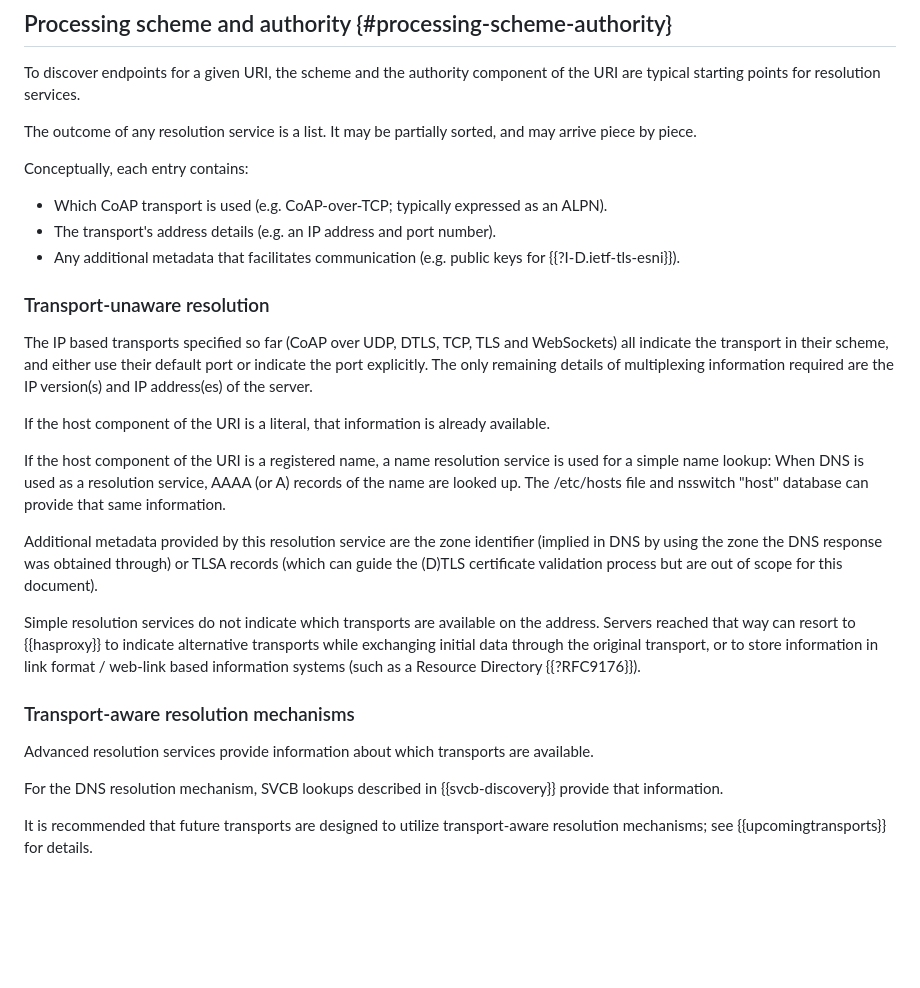
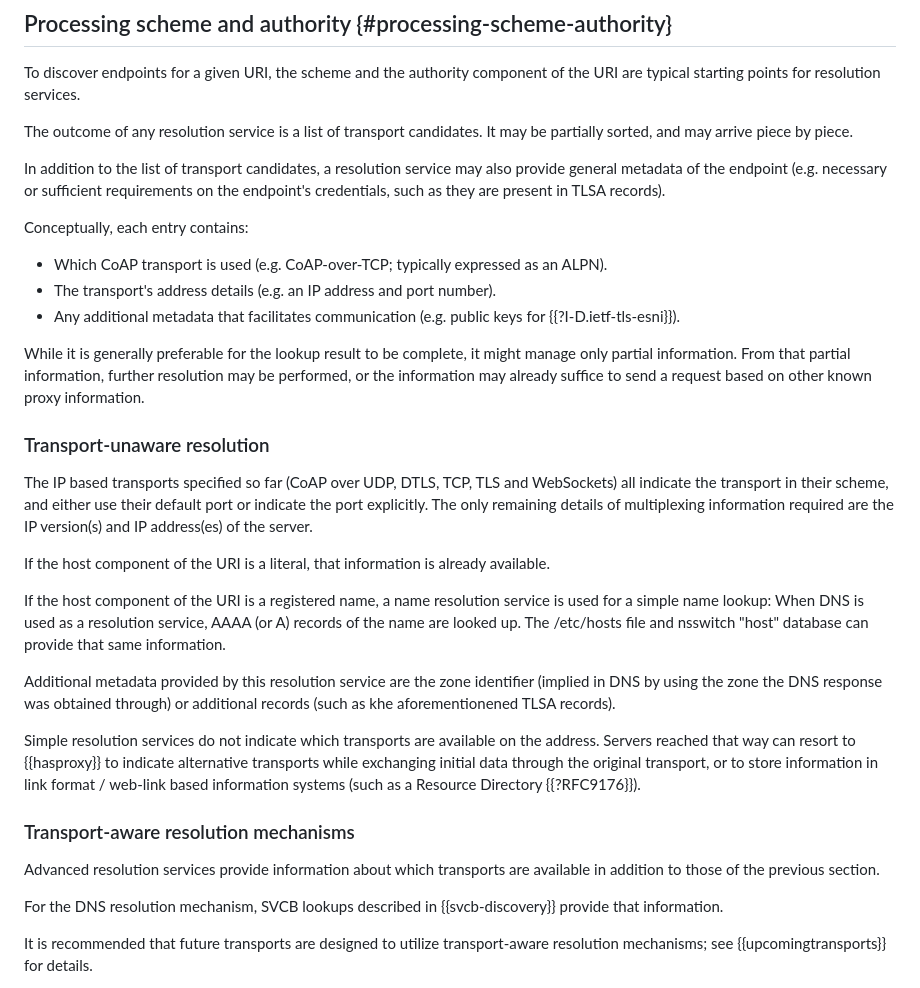
Before and after one commit to core-wg/transport-indication, a Markdown page: draft-ietf-core-transport-indication.md, the part around the change. Drawn GitHub-style; blank space fills up the shorter version.

Commit message:
Initially separate about-the-origin metadata from about-the-transport-choice metadata

```diff
--- a/draft-ietf-core-transport-indication.md
+++ b/draft-ietf-core-transport-indication.md
@@ -293,14 +293,24 @@ To discover endpoints for a given URI,
 the scheme and the authority component of the URI
 are typical starting points for resolution services.
 
-The outcome of any resolution service is a list.
+The outcome of any resolution service is a list of transport candidates.
 It may be partially sorted, and may arrive piece by piece.
+
+In addition to the list of transport candidates,
+a resolution service may also provide general metadata of the endpoint
+(e.g. necessary or sufficient requirements on the endpoint's credentials,
+such as they are present in TLSA records).
 
 Conceptually, each entry contains:
 
 * Which CoAP transport is used (e.g. CoAP-over-TCP; typically expressed as an ALPN).
 * The transport's address details (e.g. an IP address and port number).
 * Any additional metadata that facilitates communication (e.g. public keys for {{?I-D.ietf-tls-esni}}).
+
+While it is generally preferable for the lookup result to be complete, it might manage only partial information.
+From that partial information,
+further resolution may be performed,
+or the information may already suffice to send a request based on other known proxy information.
 
 ### Transport-unaware resolution
 
@@ -320,7 +330,7 @@ The /etc/hosts file and nsswitch "host" database can provide that same informati
 
 Additional metadata provided by this resolution service
 are the zone identifier (implied in DNS by using the zone the DNS response was obtained through)
-or TLSA records (which can guide the (D)TLS certificate validation process but are out of scope for this document).
+or additional records (such as khe aforementionened TLSA records).
 
 Simple resolution services do not indicate which transports are available on the address.
 Servers reached that way can resort to {{hasproxy}} to indicate alternative transports while exchanging initial data through the original transport,
@@ -329,7 +339,7 @@ or to store information in link format / web-link based information systems (suc
 ### Transport-aware resolution mechanisms
 
 Advanced resolution services
-provide information about which transports are available.
+provide information about which transports are available in addition to those of the previous section.
 
 For the DNS resolution mechanism, SVCB lookups described in {{svcb-discovery}}
 provide that information.
```
